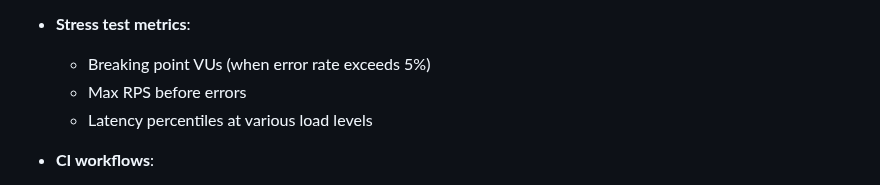
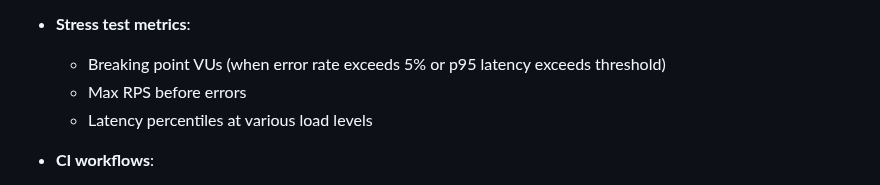
Before and after one commit to astandrik/ydb-qdrant, a Markdown page: AGENTS.md, the part around the change. Drawn GitHub-style.

Commit message:
Update AGENTS.md
Co-authored-by: Copilot <175728472+Copilot@users.noreply.github.com>

```diff
--- a/AGENTS.md
+++ b/AGENTS.md
@@ -260,7 +260,7 @@ k6 load tests verify HTTP API performance under sustained and increasing load.
   | Recovery | 30s | 100 → 0 |
 
 - **Stress test metrics**:
-  - Breaking point VUs (when error rate exceeds 5%)
+  - Breaking point VUs (when error rate exceeds 5% or p95 latency exceeds threshold)
   - Max RPS before errors
   - Latency percentiles at various load levels
 
```
